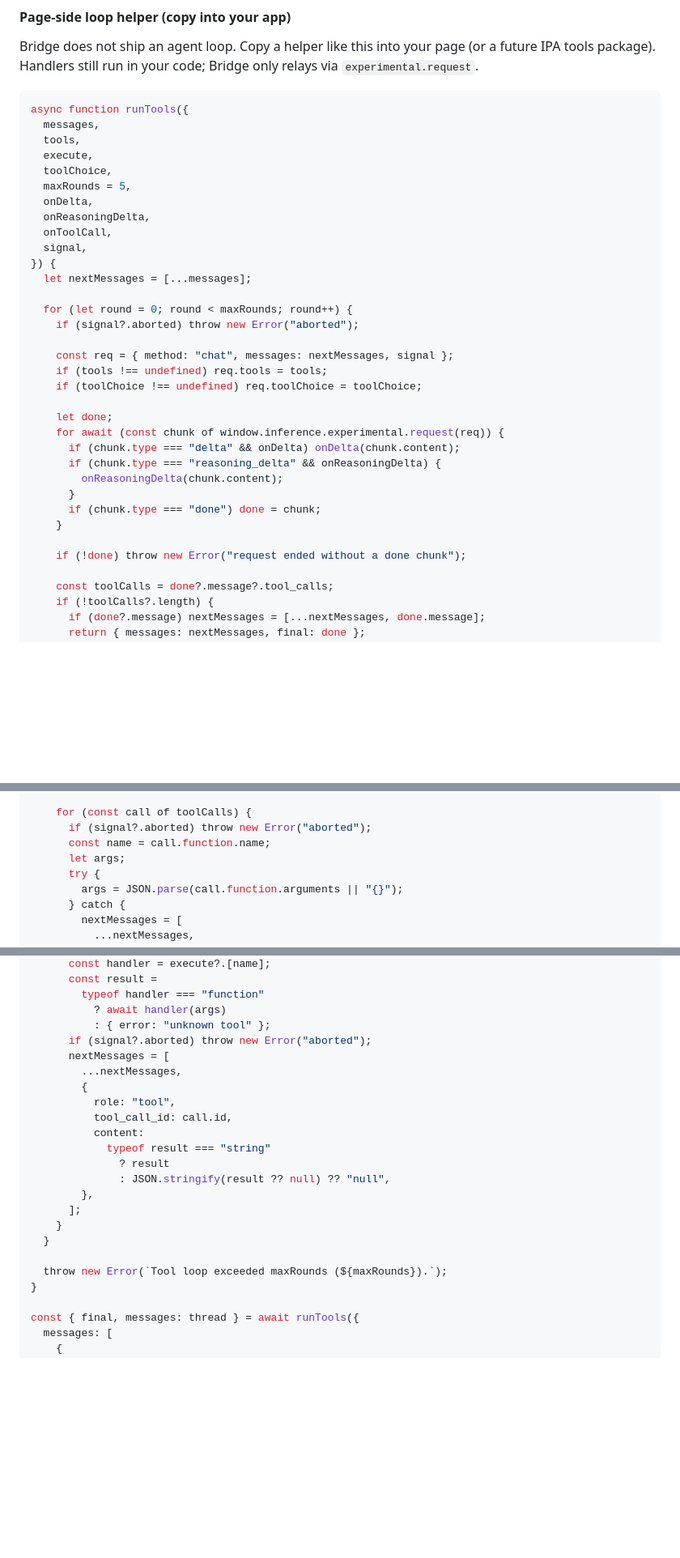
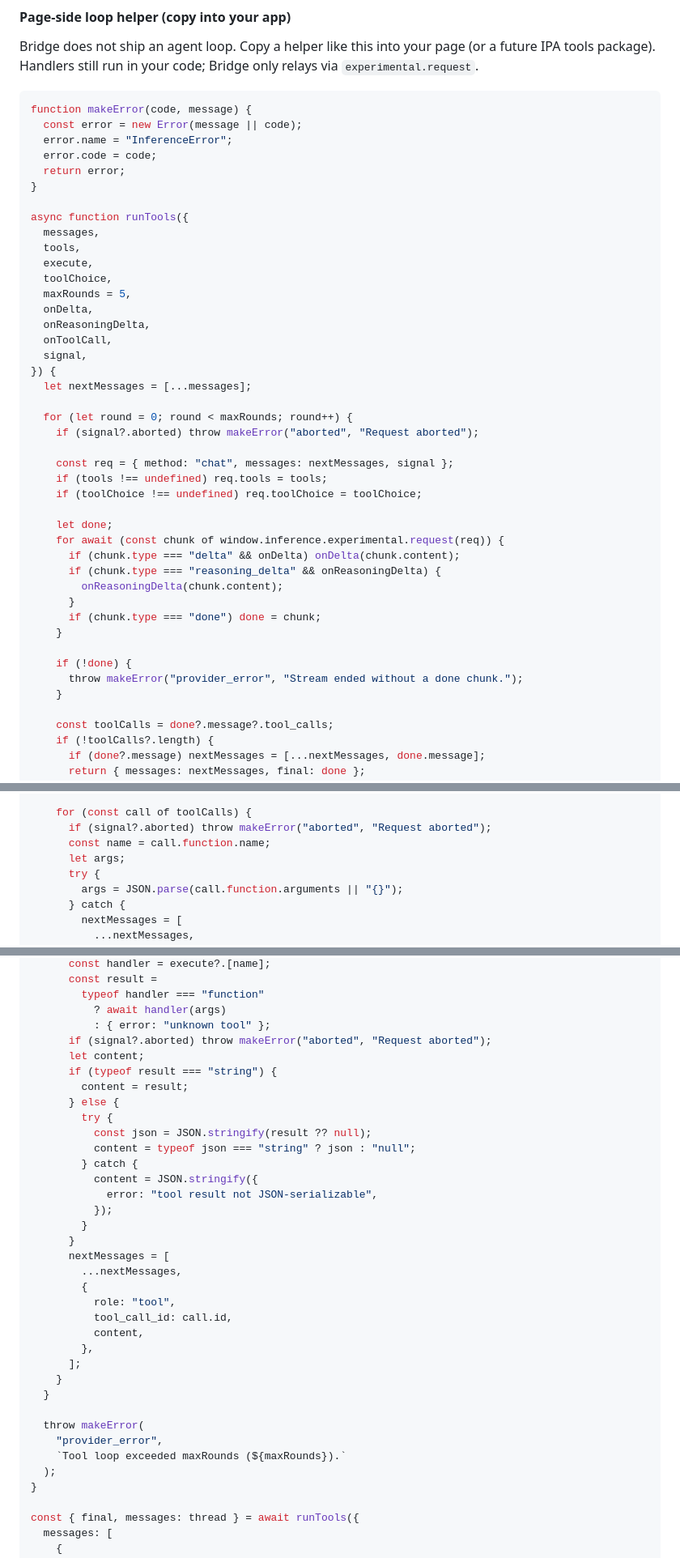
Before and after one commit to SamSamskies/inference-bridge, a Markdown page: README.md, 3 parts joined by grey strips. Shown at 81% size. Rendered like a GitHub page; blank space fills up the shorter version.

Commit message:
Enhance error handling in runTools function
- Introduced a new makeError function to standardize error creation, improving clarity and consistency in error messages.
- Updated error handling for aborted requests and missing "done" chunks to utilize the new makeError function, providing clearer feedback to users.
- Improved serialization of tool results to handle various data types more effectively, ensuring consistent output.

These changes strengthen the robustness of the runTools function, enhancing user experience during tool interactions.

````diff
--- a/README.md
+++ b/README.md
@@ -333,6 +333,13 @@ if (done.message.tool_calls?.length) {
 Bridge does not ship an agent loop. Copy a helper like this into your page (or a future IPA tools package). Handlers still run in your code; Bridge only relays via `experimental.request`.
 
 ```js
+function makeError(code, message) {
+  const error = new Error(message || code);
+  error.name = "InferenceError";
+  error.code = code;
+  return error;
+}
+
 async function runTools({
   messages,
   tools,
@@ -347,7 +354,7 @@ async function runTools({
   let nextMessages = [...messages];
 
   for (let round = 0; round < maxRounds; round++) {
-    if (signal?.aborted) throw new Error("aborted");
+    if (signal?.aborted) throw makeError("aborted", "Request aborted");
 
     const req = { method: "chat", messages: nextMessages, signal };
     if (tools !== undefined) req.tools = tools;
@@ -362,7 +369,9 @@ async function runTools({
       if (chunk.type === "done") done = chunk;
     }
 
-    if (!done) throw new Error("request ended without a done chunk");
+    if (!done) {
+      throw makeError("provider_error", "Stream ended without a done chunk.");
+    }
 
     const toolCalls = done?.message?.tool_calls;
     if (!toolCalls?.length) {
@@ -383,7 +392,7 @@ async function runTools({
     ];
 
     for (const call of toolCalls) {
-      if (signal?.aborted) throw new Error("aborted");
+      if (signal?.aborted) throw makeError("aborted", "Request aborted");
       const name = call.function.name;
       let args;
       try {
@@ -405,22 +414,35 @@ async function runTools({
         typeof handler === "function"
           ? await handler(args)
           : { error: "unknown tool" };
-      if (signal?.aborted) throw new Error("aborted");
+      if (signal?.aborted) throw makeError("aborted", "Request aborted");
+      let content;
+      if (typeof result === "string") {
+        content = result;
+      } else {
+        try {
+          const json = JSON.stringify(result ?? null);
+          content = typeof json === "string" ? json : "null";
+        } catch {
+          content = JSON.stringify({
+            error: "tool result not JSON-serializable",
+          });
+        }
+      }
       nextMessages = [
         ...nextMessages,
         {
           role: "tool",
           tool_call_id: call.id,
-          content:
-            typeof result === "string"
-              ? result
-              : JSON.stringify(result ?? null) ?? "null",
+          content,
         },
       ];
     }
   }
 
-  throw new Error(`Tool loop exceeded maxRounds (${maxRounds}).`);
+  throw makeError(
+    "provider_error",
+    `Tool loop exceeded maxRounds (${maxRounds}).`
+  );
 }
 
 const { final, messages: thread } = await runTools({
````
